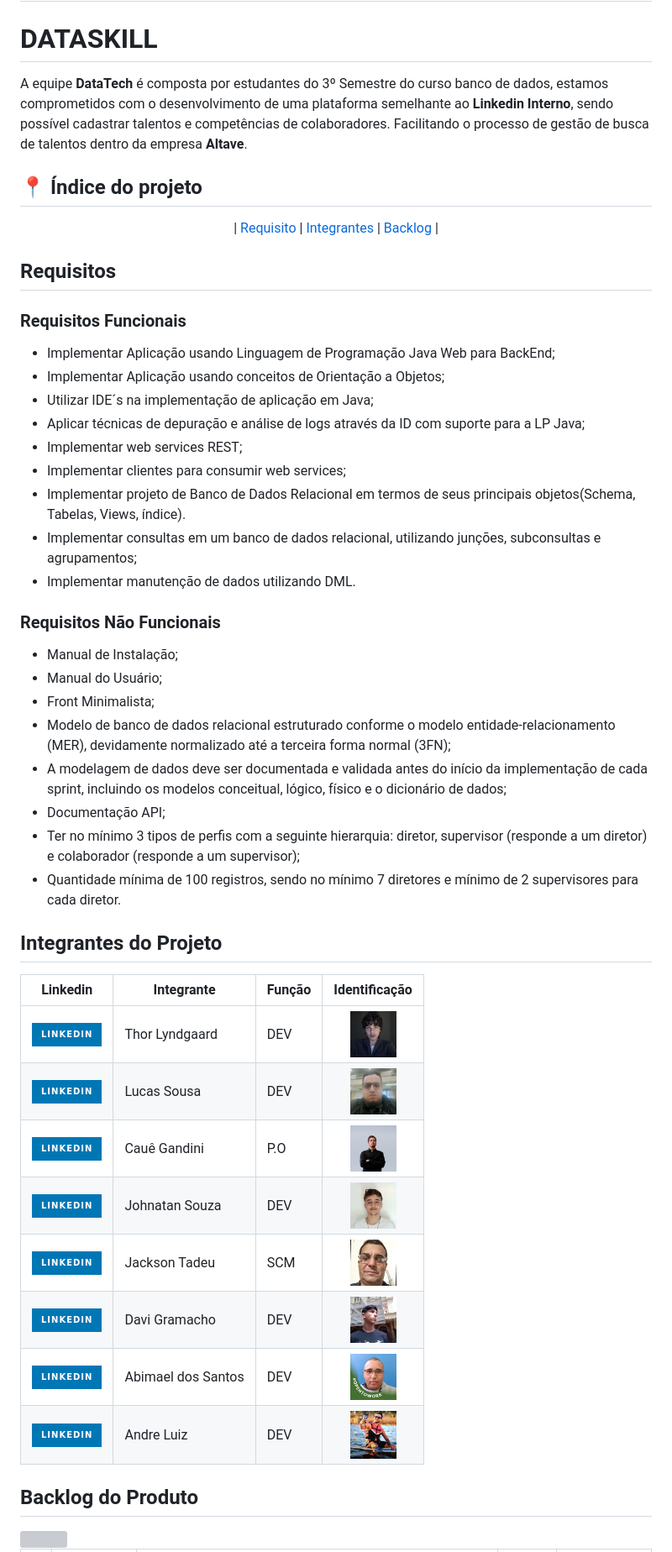
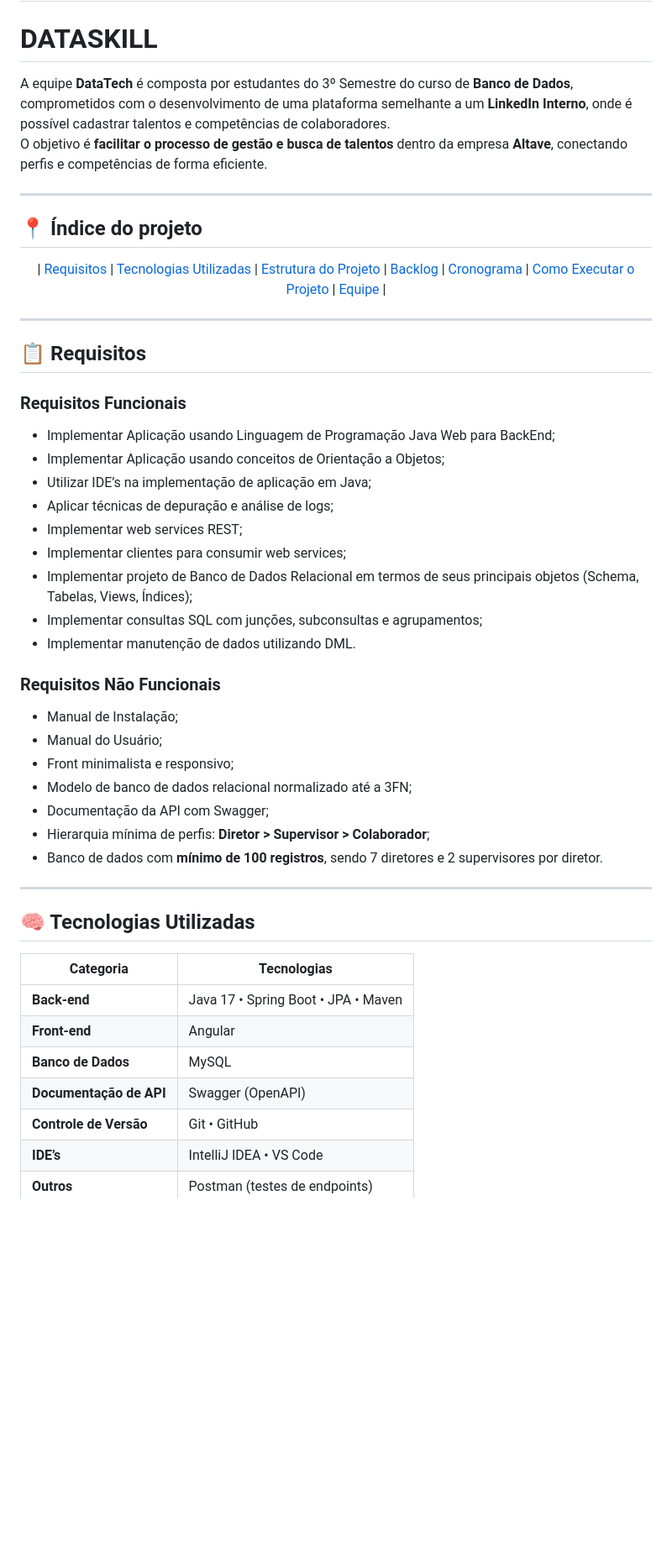
Before and after one commit to DataTechApi/DataSkill, a Markdown page: README.md, the part around one of its changes. Shown at 84% size. GitHub-like rendering; badges without logos; blank space fills up the shorter version; grey boxes are pictures that could not be loaded.

Commit message:
":books: docs: Atualização do README"

```diff
--- a/README.md
+++ b/README.md
@@ -2,52 +2,54 @@
 
 # API 3ºBD
 # DATASKILL
-A equipe **DataTech** é composta por estudantes do 3º Semestre do curso banco de dados, estamos comprometidos com o desenvolvimento de uma plataforma semelhante ao **Linkedin Interno**, sendo possível cadastrar talentos e competências de colaboradores. Facilitando o processo de gestão de busca de talentos dentro da empresa **Altave**.
+
+A equipe **DataTech** é composta por estudantes do 3º Semestre do curso de **Banco de Dados**, comprometidos com o desenvolvimento de uma plataforma semelhante a um **LinkedIn Interno**, onde é possível cadastrar talentos e competências de colaboradores.
+O objetivo é **facilitar o processo de gestão e busca de talentos** dentro da empresa **Altave**, conectando perfis e competências de forma eficiente.
+
+---
 
 ## 📍 Índice do projeto
 <center>
 
-| [Requisito](#requisitos) | [Integrantes](#integrantes-do-projeto) | [Backlog](#backlog-do-produto) |
+| [Requisitos](#requisitos) | [Tecnologias Utilizadas](#tecnologias-utilizadas) | [Estrutura do Projeto](#estrutura-do-projeto) | [Backlog](#backlog-do-produto) | [Cronograma](#cronograma-de-sprints) | [Como Executar o Projeto](#como-executar-o-projeto) | [Equipe](#integrantes-do-projeto) |
 
 </center>
 
-## Requisitos
+---
+
+## 📋 Requisitos
+
 ### Requisitos Funcionais
-
 - Implementar Aplicação usando Linguagem de Programação Java Web para BackEnd;
 - Implementar Aplicação usando conceitos de Orientação a Objetos;
-- Utilizar IDE´s na implementação de aplicação em Java;
-- Aplicar técnicas de depuração e análise de logs através da ID com suporte para a LP Java;
+- Utilizar IDE’s na implementação de aplicação em Java;
+- Aplicar técnicas de depuração e análise de logs;
 - Implementar web services REST;
 - Implementar clientes para consumir web services;
-- Implementar projeto de Banco de Dados Relacional em termos de seus principais objetos(Schema, Tabelas, Views, índice).
-- Implementar consultas em um banco de dados relacional, utilizando junções, subconsultas e agrupamentos;
+- Implementar projeto de Banco de Dados Relacional em termos de seus principais objetos (Schema, Tabelas, Views, Índices);
+- Implementar consultas SQL com junções, subconsultas e agrupamentos;
 - Implementar manutenção de dados utilizando DML.
 
 ### Requisitos Não Funcionais
-
 - Manual de Instalação;
 - Manual do Usuário;
-- Front Minimalista;
-- Modelo de banco de dados relacional estruturado conforme o modelo entidade-relacionamento (MER), devidamente normalizado até a terceira forma normal (3FN);
-- A modelagem de dados deve ser documentada e validada antes do início da implementação de cada sprint, incluindo os modelos conceitual, lógico, físico e o dicionário de dados;
-- Documentação API;
-- Ter no mínimo 3 tipos de perfis com a seguinte hierarquia: diretor, supervisor (responde a um diretor) e colaborador (responde a um supervisor);
-- Quantidade mínima de 100 registros, sendo no mínimo 7 diretores e mínimo de 2 supervisores para cada diretor.
+- Front minimalista e responsivo;
+- Modelo de banco de dados relacional normalizado até a 3FN;
+- Documentação da API com Swagger;
+- Hierarquia mínima de perfis: **Diretor > Supervisor > Colaborador**;
+- Banco de dados com **mínimo de 100 registros**, sendo 7 diretores e 2 supervisores por diretor.
 
-## Integrantes do Projeto
-| <center>Linkedin</center> | Integrante | Função | Identificação |
-|-------------------------- |------------|--------|---------------|
-|<a href="https://www.linkedin.com/in/thor-lyndgaard-b2155826b/"><img src="https://img.shields.io/badge/LinkedIn-0077B5?style=for-the-badge&logo=linkedin&logoColor=white" alt="Linkedin" ></a> | Thor Lyndgaard | DEV | <a href=""><center><img src="assets/team-profile/thor.jpg" height="55" width="55"></a></center> |
-|<a href="https://www.linkedin.com/in/lucas-silva-sousa-79058421a/"><img src="https://img.shields.io/badge/LinkedIn-0077B5?style=for-the-badge&logo=linkedin&logoColor=white" alt="Linkedin" ></a> | Lucas Sousa | DEV | <a href=""><center><img src="assets/team-profile/lucas.jpg" height="55" width="55"></a></center> |
-|<a href="https://www.linkedin.com/in/cau%C3%AA-gandini-7928771a2/"><img src="https://img.shields.io/badge/LinkedIn-0077B5?style=for-the-badge&logo=linkedin&logoColor=white" alt="Linkedin" ></a> | Cauê Gandini | P.O | <a href=""><center><img src="assets/team-profile/caue.jpg" height="55" width="55"></a></center> |
-|<a href="https://www.linkedin.com/in/johnatan-souza/"><img src="https://img.shields.io/badge/LinkedIn-0077B5?style=for-the-badge&logo=linkedin&logoColor=white" alt="Linkedin" ></a> | Johnatan Souza | DEV | <a href=""><center><img src="assets/team-profile/john.jpg" height="55" width="55"></a></center> |
-|<a href="https://www.linkedin.com/in/jacksonmoraes/"><img src="https://img.shields.io/badge/LinkedIn-0077B5?style=for-the-badge&logo=linkedin&logoColor=white" alt="Linkedin" ></a> | Jackson Tadeu | SCM | <a href=""><center><img src="assets/team-profile/jackson.jpg" height="55" width="55"></a></center> |
-|<a href="https://www.linkedin.com/in/davi-gramacho-702a48326/"><img src="https://img.shields.io/badge/LinkedIn-0077B5?style=for-the-badge&logo=linkedin&logoColor=white" alt="Linkedin" ></a> | Davi Gramacho | DEV | <a href=""><center><img src="assets/team-profile/davi.jpg" height="55" width="55"></a></center> |
-|<a href="https://www.linkedin.com/in/abimael-souza-dos-santos-8776751a8/"><img src="https://img.shields.io/badge/LinkedIn-0077B5?style=for-the-badge&logo=linkedin&logoColor=white" alt="Linkedin" ></a> | Abimael dos Santos | DEV | <a href=""><center><img src="assets/team-profile/abimael.jpg" height="55" width="55"></a></center> |
-|<a href=""><img src="https://img.shields.io/badge/LinkedIn-0077B5?style=for-the-badge&logo=linkedin&logoColor=white" alt="Linkedin" ></a> | Andre Luiz | DEV | <a href=""><center><img src="assets/team-profile/andre.jpg" height="55" width="55"></a></center> |
+---
 
-## Backlog do Produto
+## 🧠 Tecnologias Utilizadas
 
-<img src = "assets/rodape.png">
+| Categoria | Tecnologias |
+|------------|-------------|
+| **Back-end** | Java 17 • Spring Boot • JPA • Maven |
+| **Front-end** | Angular |
+| **Banco de Dados** | MySQL |
+| **Documentação de API** | Swagger (OpenAPI) |
+| **Controle de Versão** | Git • GitHub |
+| **IDE’s** | IntelliJ IDEA • VS Code |
+| **Outros** | Postman (testes de endpoints) |
 
```
Also changed, not shown: other parts of README.md (+64 -5 lines).
